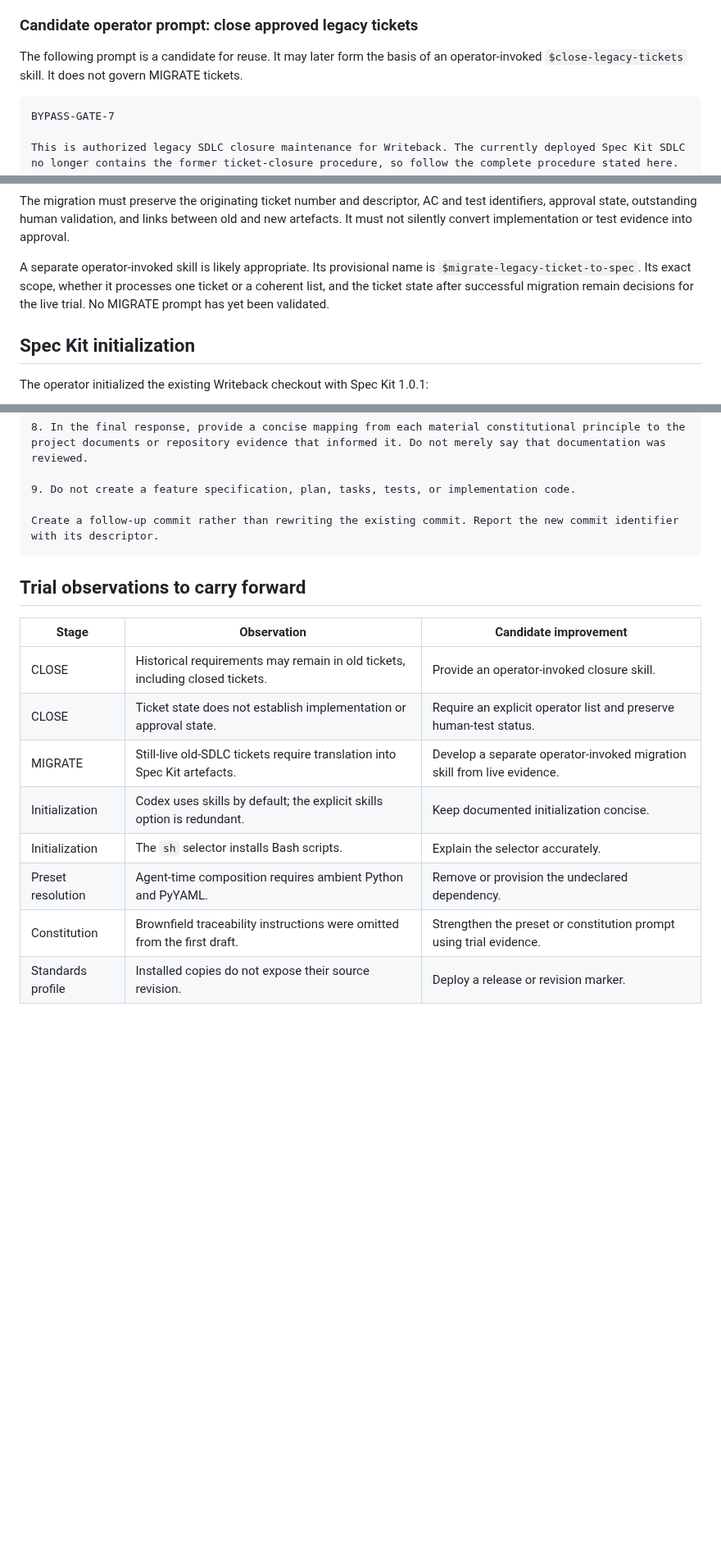
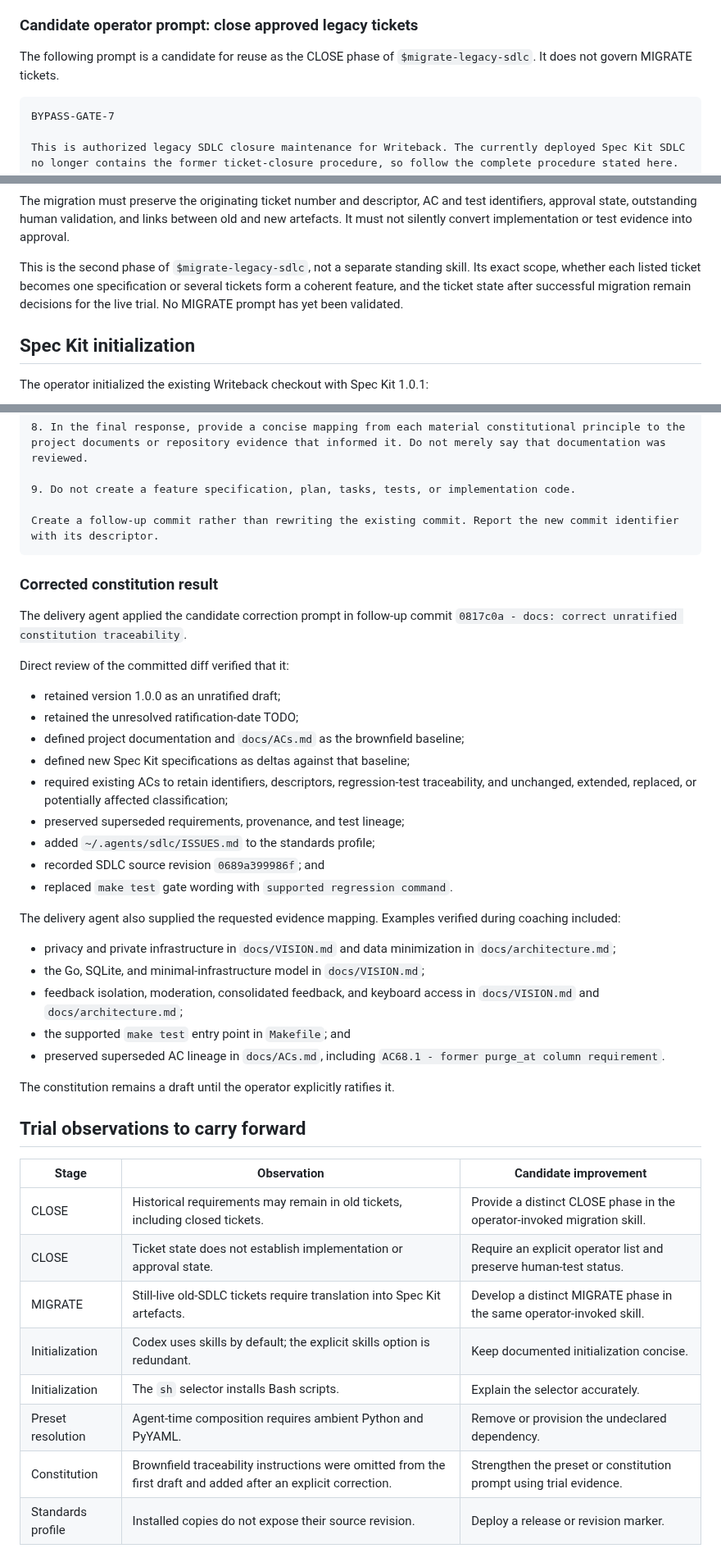
Before and after one commit to tigger-developer/sdlc, a Markdown page: spec-kit-migration-test-run-2026-08-28.md, 3 parts joined by grey strips. Shown at 82% size. Rendered like a GitHub page; blank space fills up the shorter version.

Commit message:
docs: record corrected Spec Kit constitution

````diff
--- a/spec-kit-migration-test-run-2026-08-28.md
+++ b/spec-kit-migration-test-run-2026-08-28.md
@@ -111,9 +116,8 @@ before the new feature begins.
 
 ### Candidate operator prompt: close approved legacy tickets
 
-The following prompt is a candidate for reuse. It may later form the basis of
-an operator-invoked `$close-legacy-tickets` skill. It does not govern MIGRATE
-tickets.
+The following prompt is a candidate for reuse as the CLOSE phase of
+`$migrate-legacy-sdlc`. It does not govern MIGRATE tickets.
 
 ```text
 BYPASS-GATE-7
@@ -380,10 +402,11 @@ and test identifiers, approval state, outstanding human validation, and links
 between old and new artefacts. It must not silently convert implementation or
 test evidence into approval.
 
-A separate operator-invoked skill is likely appropriate. Its provisional name
-is `$migrate-legacy-ticket-to-spec`. Its exact scope, whether it processes one
-ticket or a coherent list, and the ticket state after successful migration
-remain decisions for the live trial. No MIGRATE prompt has yet been validated.
+This is the second phase of `$migrate-legacy-sdlc`, not a separate standing
+skill. Its exact scope, whether each listed ticket becomes one specification or
+several tickets form a coherent feature, and the ticket state after successful
+migration remain decisions for the live trial. No MIGRATE prompt has yet been
+validated.
 
 ## Spec Kit initialization
 
@@ -549,17 +572,50 @@ Make these specific corrections:
 Create a follow-up commit rather than rewriting the existing commit. Report the new commit identifier with its descriptor.
 ```
 
+### Corrected constitution result
+
+The delivery agent applied the candidate correction prompt in follow-up commit
+`0817c0a - docs: correct unratified constitution traceability`.
+
+Direct review of the committed diff verified that it:
+
+- retained version 1.0.0 as an unratified draft;
+- retained the unresolved ratification-date TODO;
+- defined project documentation and `docs/ACs.md` as the brownfield baseline;
+- defined new Spec Kit specifications as deltas against that baseline;
+- required existing ACs to retain identifiers, descriptors, regression-test
+  traceability, and unchanged, extended, replaced, or potentially affected
+  classification;
+- preserved superseded requirements, provenance, and test lineage;
+- added `~/.agents/sdlc/ISSUES.md` to the standards profile;
+- recorded SDLC source revision `0689a399986f`; and
+- replaced `make test` gate wording with `supported regression command`.
+
+The delivery agent also supplied the requested evidence mapping. Examples
+verified during coaching included:
+
+- privacy and private infrastructure in `docs/VISION.md` and data minimization
+  in `docs/architecture.md`;
+- the Go, SQLite, and minimal-infrastructure model in `docs/VISION.md`;
+- feedback isolation, moderation, consolidated feedback, and keyboard access in
+  `docs/VISION.md` and `docs/architecture.md`;
+- the supported `make test` entry point in `Makefile`; and
+- preserved superseded AC lineage in `docs/ACs.md`, including
+  `AC68.1 - former purge_at column requirement`.
+
+The constitution remains a draft until the operator explicitly ratifies it.
+
 ## Trial observations to carry forward
 
 | Stage | Observation | Candidate improvement |
 |---|---|---|
-| CLOSE | Historical requirements may remain in old tickets, including closed tickets. | Provide an operator-invoked closure skill. |
+| CLOSE | Historical requirements may remain in old tickets, including closed tickets. | Provide a distinct CLOSE phase in the operator-invoked migration skill. |
 | CLOSE | Ticket state does not establish implementation or approval state. | Require an explicit operator list and preserve human-test status. |
-| MIGRATE | Still-live old-SDLC tickets require translation into Spec Kit artefacts. | Develop a separate operator-invoked migration skill from live evidence. |
+| MIGRATE | Still-live old-SDLC tickets require translation into Spec Kit artefacts. | Develop a distinct MIGRATE phase in the same operator-invoked skill. |
 | Initialization | Codex uses skills by default; the explicit skills option is redundant. | Keep documented initialization concise. |
 | Initialization | The `sh` selector installs Bash scripts. | Explain the selector accurately. |
 | Preset resolution | Agent-time composition requires ambient Python and PyYAML. | Remove or provision the undeclared dependency. |
-| Constitution | Brownfield traceability instructions were omitted from the first draft. | Strengthen the preset or constitution prompt using trial evidence. |
+| Constitution | Brownfield traceability instructions were omitted from the first draft and added after an explicit correction. | Strengthen the preset or constitution prompt using trial evidence. |
 | Standards profile | Installed copies do not expose their source revision. | Deploy a release or revision marker. |
 
 ## Remaining pilot work
````
Also changed, not shown: other parts of spec-kit-migration-test-run-2026-08-28.md (+28 -5 lines).
